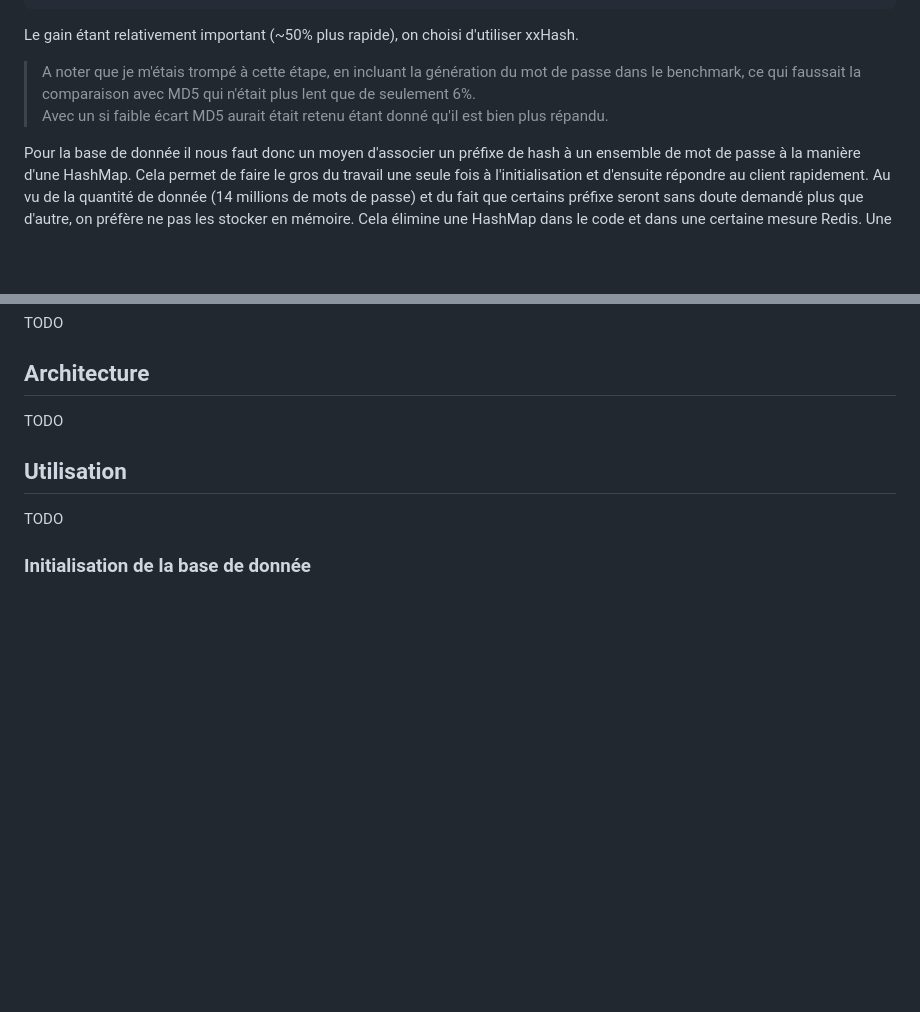
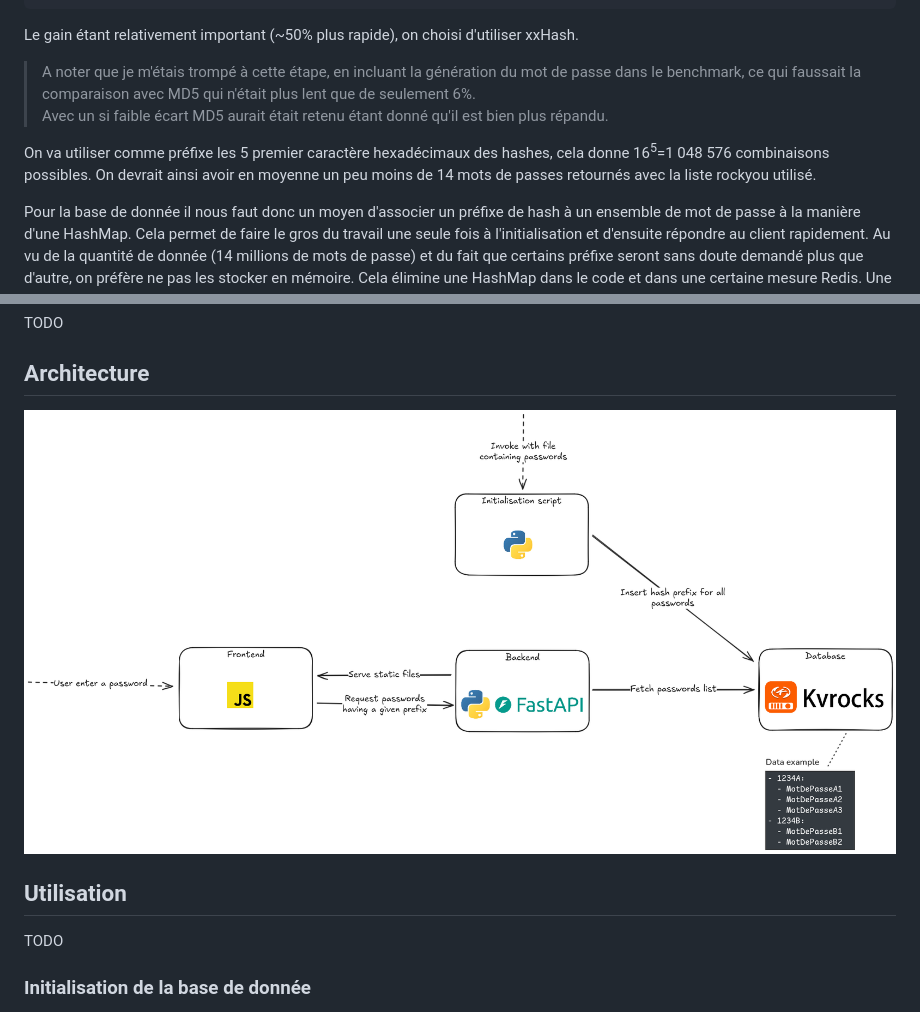
Before and after one commit to Hugo-C/HIBP, a Markdown page: README.md, 2 parts joined by grey strips. Rendered like a GitHub page; pictures changed too: doc/architecture.excalidraw.png (added); blank space fills up the shorter version.

Commit message:
GH-3 # add architecture diagram and improve README

```diff
--- a/README.md
+++ b/README.md
@@ -42,6 +42,8 @@ Le gain étant relativement important (~50% plus rapide), on choisi d'utiliser x
 > A noter que je m'étais trompé à cette étape, en incluant la génération du mot de passe dans le benchmark, ce qui faussait la comparaison avec MD5 qui n'était plus lent que de seulement 6%.
 > Avec un si faible écart MD5 aurait était retenu étant donné qu'il est bien plus répandu.
 
+On va utiliser comme préfixe les 5 premier caractère hexadécimaux des hashes, cela donne 16<sup>5</sup>=1 048 576 combinaisons possibles. On devrait ainsi avoir en moyenne un peu moins de 14 mots de passes retournés avec la liste rockyou utilisé.
+
 Pour la base de donnée il nous faut donc un moyen d'associer un préfixe de hash à un ensemble de mot de passe à la manière d'une HashMap. Cela permet de faire le gros du travail une seule fois à l'initialisation et d'ensuite répondre au client rapidement. Au vu de la quantité de donnée (14 millions de mots de passe) et du fait que certains préfixe seront sans doute demandé plus que d'autre, on préfère ne pas les stocker en mémoire. Cela élimine une HashMap dans le code et dans une certaine mesure Redis. Une base SQL type PostgreSQL a été considérée, avec des rows qui pourrait ressembler à `<Password as Primary Key> | <Hash prefix>`. En utilisant un index sur le préfixe et en utilisant la bonne taille de varchar les performances doivent être acceptable pour ce jeu de donnée. Cependant on suppose qu'on voudra ajouté d'autres sources de données plus tards et donc cette solution n'est pas idéale.
 On propose d'utiliser [Kvrocks](https://github.com/apache/kvrocks) qui est une surcouche de [rocksdb](https://rocksdb.org/). Cette base de donnée est équivalente à Redis avec un stockage sur disque. De plus, elle intégre nativement [un cache LRU](https://github.com/facebook/rocksdb/wiki/Block-Cache#lru-cache) ce qui est particulièrement adapté à notre situation et simplifie l'architecture global en enlevant le besoin d'avoir un cache dédié.
 
@@ -53,7 +55,7 @@ TODO
 
 ## Architecture
 
-TODO
+![Vue d'ensemble de l'architecture](doc/architecture.excalidraw.png)
 
 ## Utilisation
 
```
Also changed, not shown: other parts of README.md (+1 -1 lines), 1 other file.
